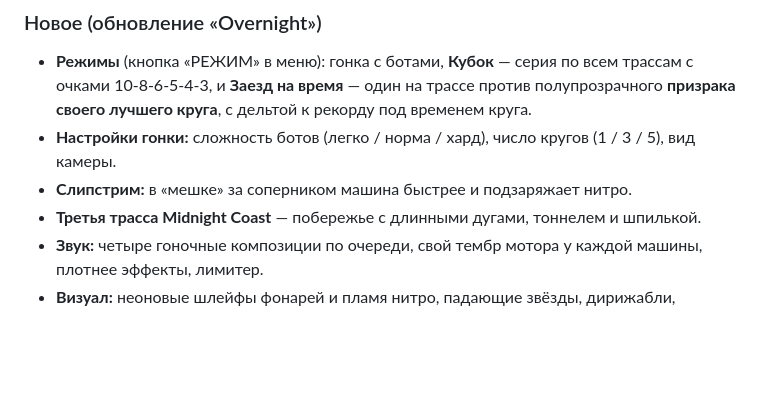
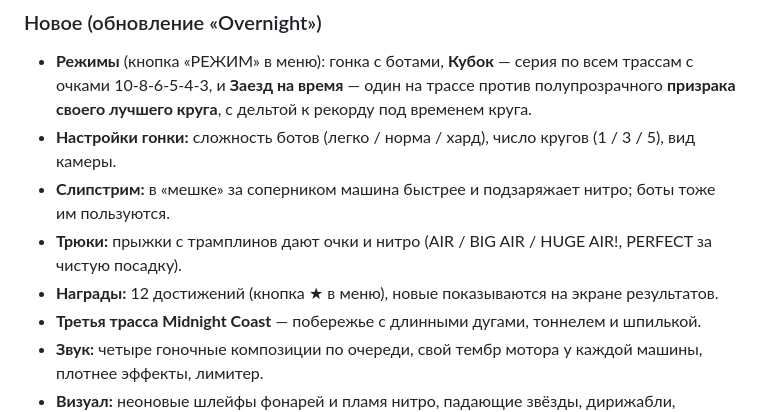
Before and after one commit to yakstork/claude_game, a Markdown page: README.md, the part around the change. GitHub-like rendering; blank space fills up the shorter version.

```diff
--- a/README.md
+++ b/README.md
@@ -38,7 +38,9 @@
   с очками 10-8-6-5-4-3, и **Заезд на время** — один на трассе против полупрозрачного
   **призрака своего лучшего круга**, с дельтой к рекорду под временем круга.
 - **Настройки гонки:** сложность ботов (легко / норма / хард), число кругов (1 / 3 / 5), вид камеры.
-- **Слипстрим:** в «мешке» за соперником машина быстрее и подзаряжает нитро.
+- **Слипстрим:** в «мешке» за соперником машина быстрее и подзаряжает нитро; боты тоже им пользуются.
+- **Трюки:** прыжки с трамплинов дают очки и нитро (AIR / BIG AIR / HUGE AIR!, PERFECT за чистую посадку).
+- **Награды:** 12 достижений (кнопка ★ в меню), новые показываются на экране результатов.
 - **Третья трасса Midnight Coast** — побережье с длинными дугами, тоннелем и шпилькой.
 - **Звук:** четыре гоночные композиции по очереди, свой тембр мотора у каждой машины,
   плотнее эффекты, лимитер.
```
Also changed, not shown: GAME_DESIGN.md (+15 -0 lines).
